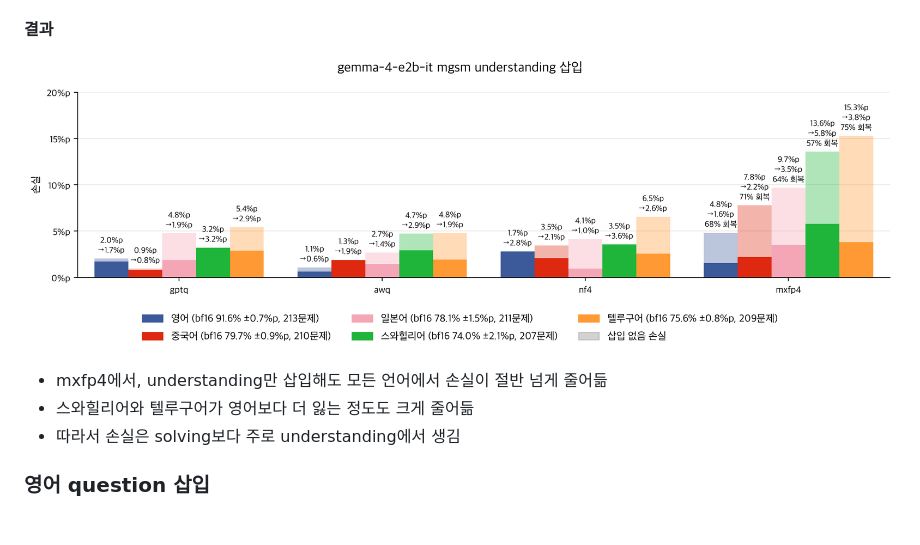
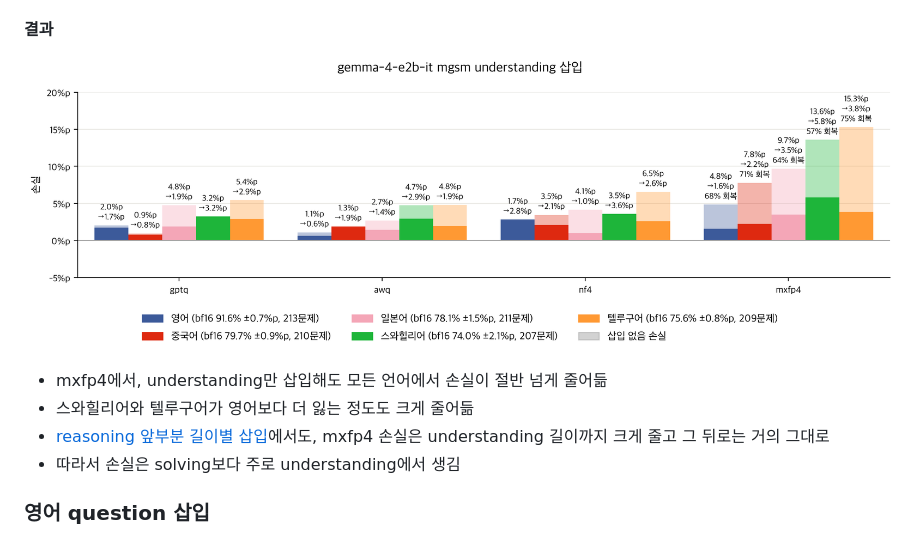
Before and after one commit to s4986p/multilingual-quantization, a Markdown page: README.md, the part around the change. GitHub-like rendering; pictures changed too: figures/gemma-4-E2B-it/mgsm_understanding_insert.png.

Commit message:
reasoning 앞부분 길이별 삽입 실험 추가

```diff
--- a/README.md
+++ b/README.md
@@ -109,6 +109,7 @@
 ![](figures/gemma-4-E2B-it/mgsm_understanding_insert.png)
 - mxfp4에서, understanding만 삽입해도 모든 언어에서 손실이 절반 넘게 줄어듦
 - 스와힐리어와 텔루구어가 영어보다 더 잃는 정도도 크게 줄어듦
+- [reasoning 앞부분 길이별 삽입](EXPERIMENTS.md#reasoning-앞부분-길이별-삽입)에서도, mxfp4 손실은 understanding 길이까지 크게 줄고 그 뒤로는 거의 그대로
 - 따라서 손실은 solving보다 주로 understanding에서 생김
 
 ### 영어 question 삽입
```
Also changed, not shown: EXPERIMENTS.md (+14 -0 lines), figures/gemma-4-E2B-it/mgsm_reasoning_prefix_insert.png (added), 9 other files.
